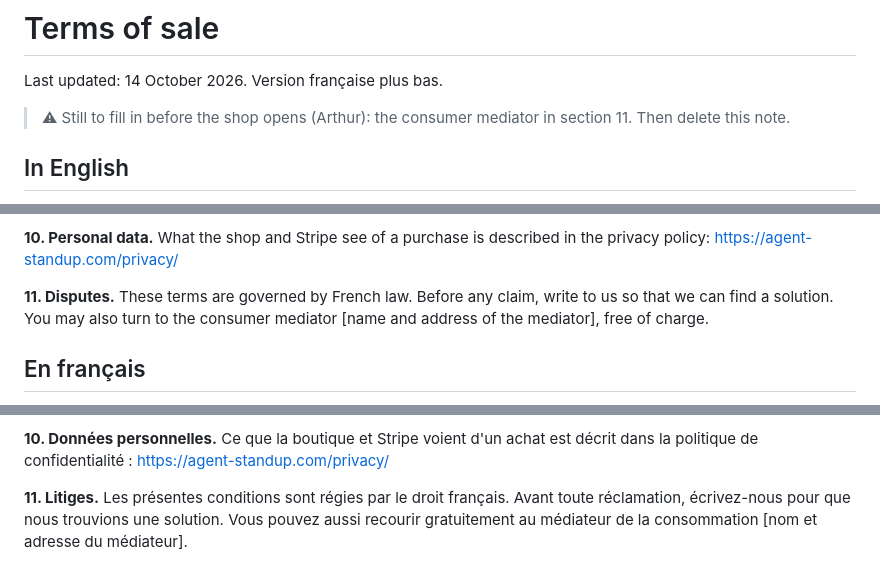
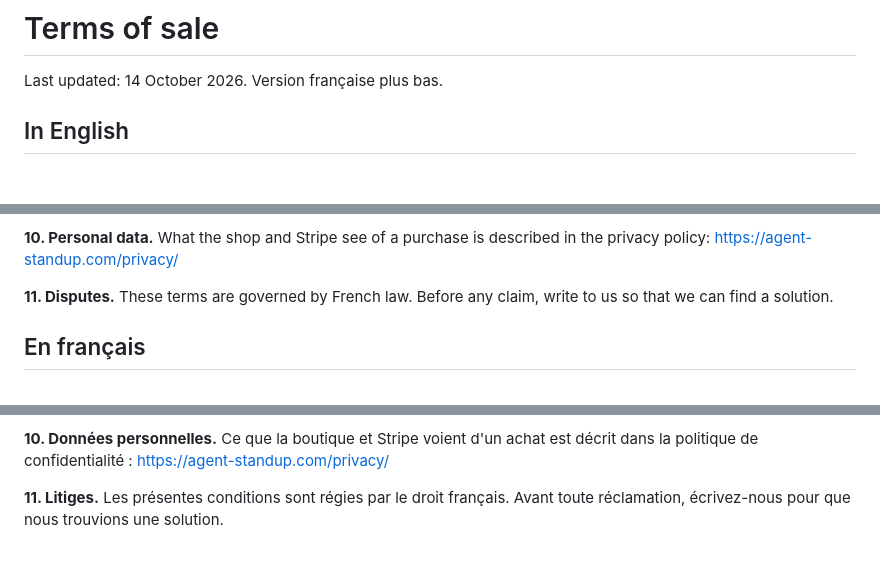
Before and after one commit to Alexvolkihar/agent-standup, a Markdown page: TERMS.md, 3 parts joined by grey strips. Drawn GitHub-style; blank space fills up the shorter version.

Commit message:
Terms of sale: the note and the mediator's placeholder are taken out until a mediator is named
Co-Authored-By: Claude Opus 5.5 <noreply@anthropic.com>

```diff
--- a/TERMS.md
+++ b/TERMS.md
@@ -1,8 +1,6 @@
 # Terms of sale
 
 Last updated: 14 October 2026. Version française plus bas.
-
-> ⚠ Still to fill in before the shop opens (Arthur): the consumer mediator in section 11. Then delete this note.
 
 ## In English
 
@@ -26,7 +24,7 @@ Last updated: 14 October 2026. Version française plus bas.
 
 **10. Personal data.** What the shop and Stripe see of a purchase is described in the privacy policy: https://agent-standup.com/privacy/
 
-**11. Disputes.** These terms are governed by French law. Before any claim, write to us so that we can find a solution. You may also turn to the consumer mediator [name and address of the mediator], free of charge.
+**11. Disputes.** These terms are governed by French law. Before any claim, write to us so that we can find a solution.
 
 ## En français
 
@@ -50,4 +48,4 @@ Last updated: 14 October 2026. Version française plus bas.
 
 **10. Données personnelles.** Ce que la boutique et Stripe voient d'un achat est décrit dans la politique de confidentialité : https://agent-standup.com/privacy/
 
-**11. Litiges.** Les présentes conditions sont régies par le droit français. Avant toute réclamation, écrivez-nous pour que nous trouvions une solution. Vous pouvez aussi recourir gratuitement au médiateur de la consommation [nom et adresse du médiateur].
+**11. Litiges.** Les présentes conditions sont régies par le droit français. Avant toute réclamation, écrivez-nous pour que nous trouvions une solution.
```
